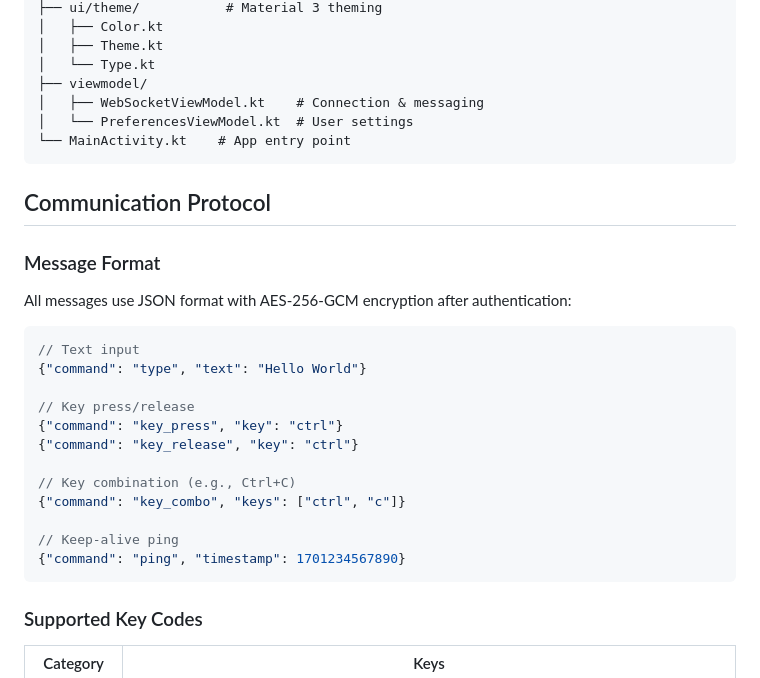
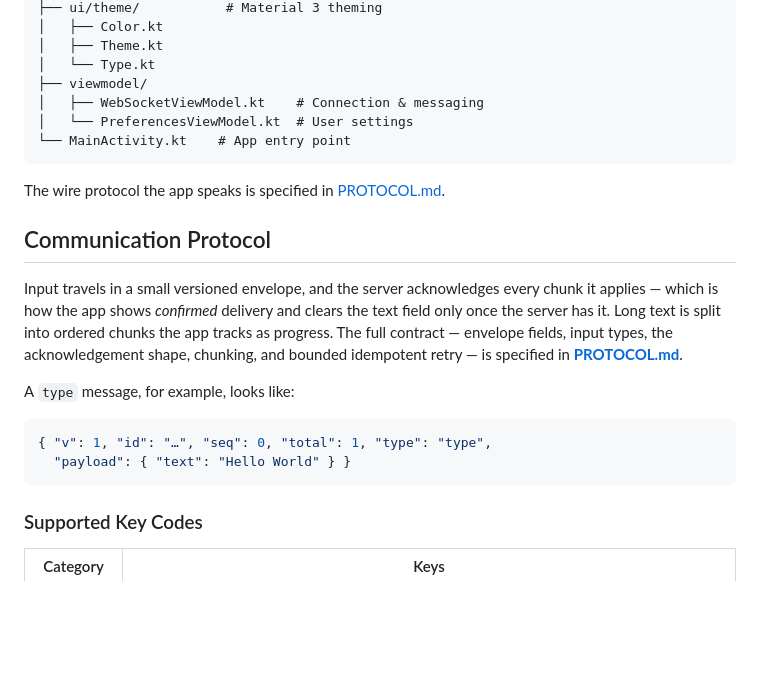
Before and after one commit to dog-broad/KeyBridge, a Markdown page: README.md, the part around the change. Rendered like a GitHub page; blank space fills up the shorter version.

Commit message:
docs(protocol): define versioned message envelope and acknowledgement contract

````diff
--- a/README.md
+++ b/README.md
@@ -145,24 +145,21 @@ app/src/main/java/com/keybridge/
 └── MainActivity.kt    # App entry point
 ```
 
+The wire protocol the app speaks is specified in [PROTOCOL.md](PROTOCOL.md).
+
 ## Communication Protocol
 
-### Message Format
-All messages use JSON format with AES-256-GCM encryption after authentication:
+Input travels in a small versioned envelope, and the server acknowledges every chunk it
+applies — which is how the app shows *confirmed* delivery and clears the text field only
+once the server has it. Long text is split into ordered chunks the app tracks as
+progress. The full contract — envelope fields, input types, the acknowledgement shape,
+chunking, and bounded idempotent retry — is specified in **[PROTOCOL.md](PROTOCOL.md)**.
+
+A `type` message, for example, looks like:
 
 ```json
-// Text input
-{"command": "type", "text": "Hello World"}
-
-// Key press/release
-{"command": "key_press", "key": "ctrl"}
-{"command": "key_release", "key": "ctrl"}
-
-// Key combination (e.g., Ctrl+C)
-{"command": "key_combo", "keys": ["ctrl", "c"]}
-
-// Keep-alive ping
-{"command": "ping", "timestamp": 1701234567890}
+{ "v": 1, "id": "…", "seq": 0, "total": 1, "type": "type",
+  "payload": { "text": "Hello World" } }
 ```
 
 ### Supported Key Codes
````
Also changed, not shown: PROTOCOL.md (added, +157 -0 lines).
